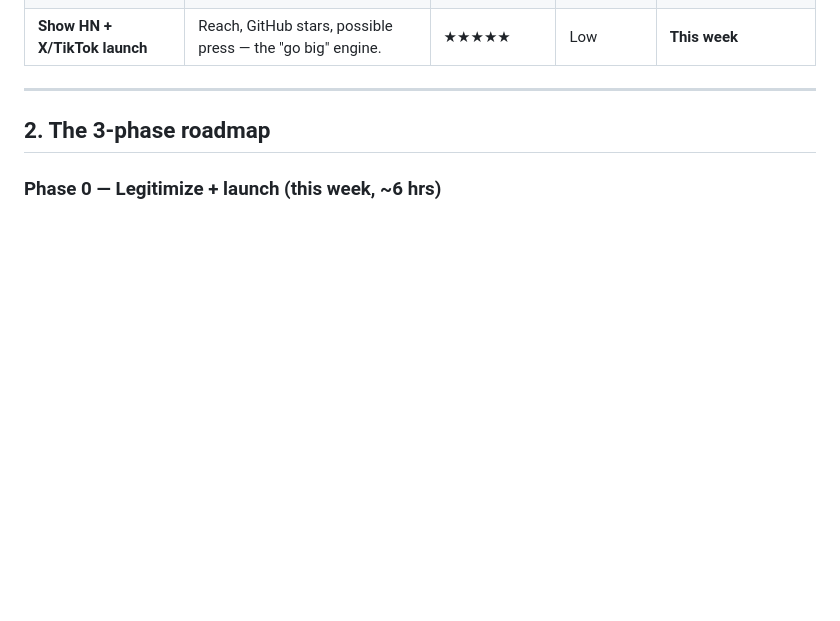
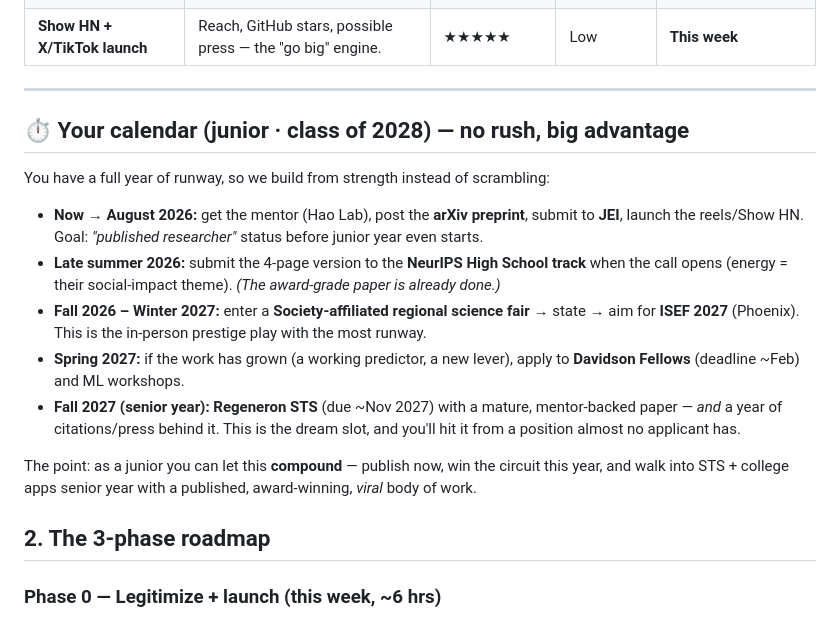
Before and after one commit to svaka2000/20-watts, a Markdown page: PUBLISH_STRATEGY.md, the part around the change. GitHub-like rendering; blank space fills up the shorter version.

Commit message:
Outreach: real Hao Lab roster; strategy: junior (class of 2028) calendar
Co-Authored-By: Claude Opus 4.8 <noreply@anthropic.com>

```diff
--- a/PUBLISH_STRATEGY.md
+++ b/PUBLISH_STRATEGY.md
@@ -48,6 +48,24 @@ defensible empirical finding. Sharpen *that* into the headline and you're compet
 | **Show HN + X/TikTok launch** | Reach, GitHub stars, possible press — the "go big" engine. | ★★★★★ | Low | **This week** |
 
 ---
+
+## ⏱️ Your calendar (junior · class of 2028) — no rush, big advantage
+
+You have a full year of runway, so we build from strength instead of scrambling:
+- **Now → August 2026:** get the mentor (Hao Lab), post the **arXiv preprint**, submit to **JEI**,
+  launch the reels/Show HN. Goal: *"published researcher"* status before junior year even starts.
+- **Late summer 2026:** submit the 4-page version to the **NeurIPS High School track** when the
+  call opens (energy = their social-impact theme). *(The award-grade paper is already done.)*
+- **Fall 2026 – Winter 2027:** enter a **Society-affiliated regional science fair** → state → aim
+  for **ISEF 2027** (Phoenix). This is the in-person prestige play with the most runway.
+- **Spring 2027:** if the work has grown (a working predictor, a new lever), apply to **Davidson
+  Fellows** (deadline ~Feb) and ML workshops.
+- **Fall 2027 (senior year):** **Regeneron STS** (due ~Nov 2027) with a mature, mentor-backed
+  paper — *and* a year of citations/press behind it. This is the dream slot, and you'll hit it
+  from a position almost no applicant has.
+
+The point: as a junior you can let this **compound** — publish now, win the circuit this year, and
+walk into STS + college apps senior year with a published, award-winning, *viral* body of work.
 
 ## 2. The 3-phase roadmap
 
```
Also changed, not shown: OUTREACH_EMAILS.md (+7 -3 lines).
